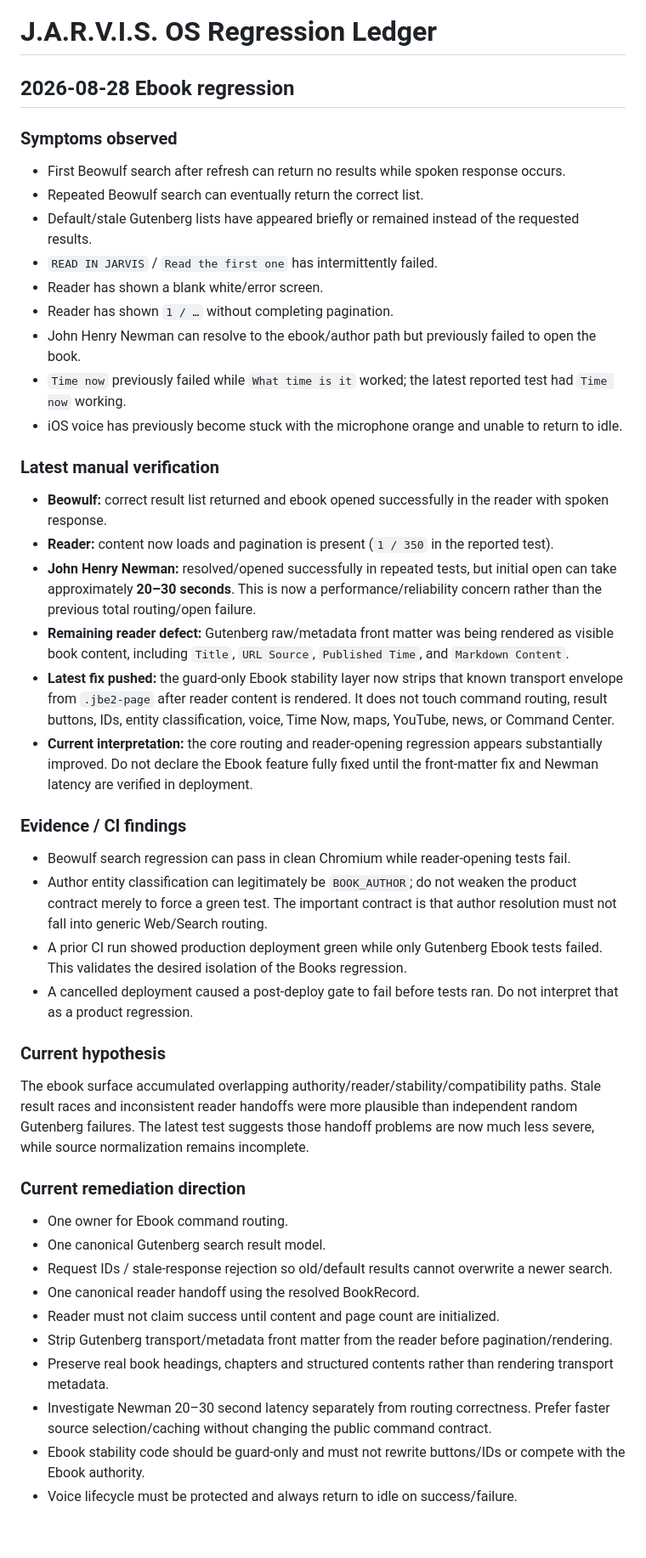
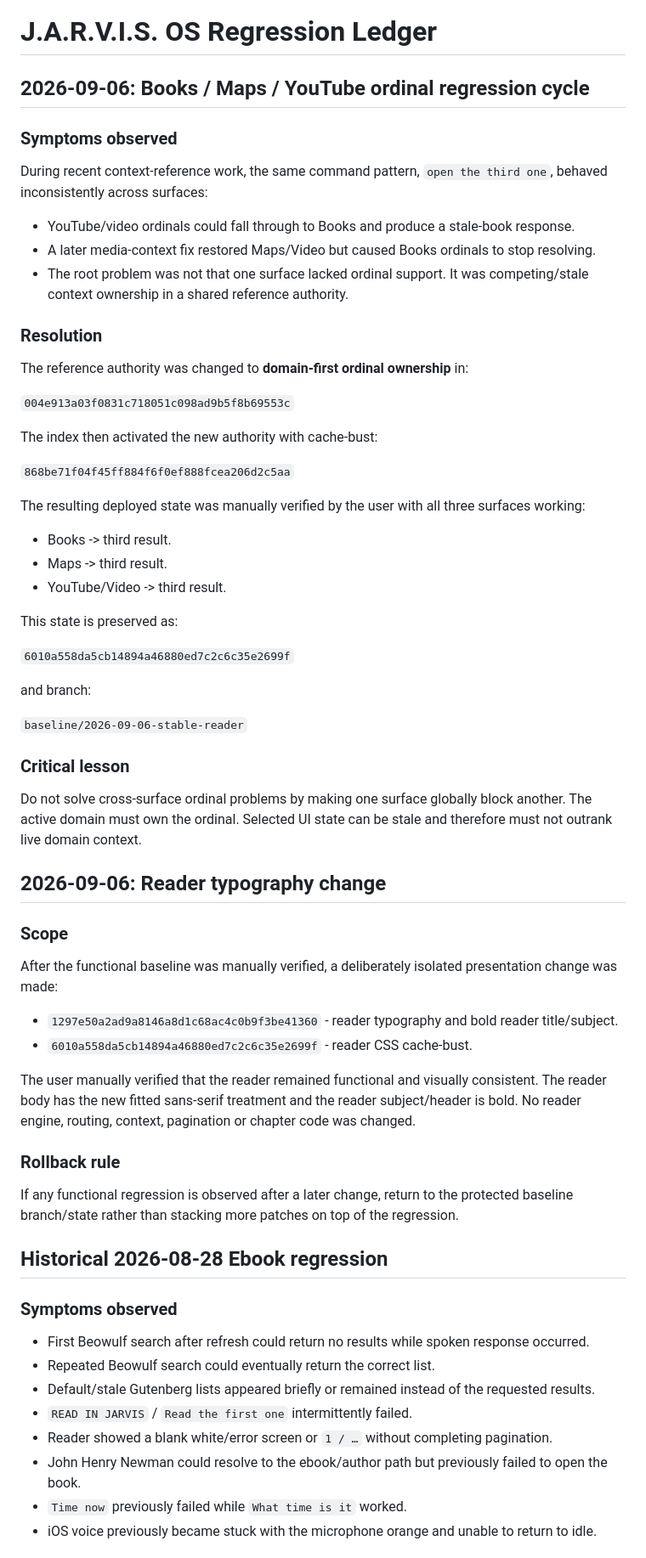
Before and after one commit to shivashisvicky/Jarvis-OS, a Markdown page: JARVIS-REGRESSIONS.md, the part around one of its changes. Shown at 85% size. Drawn GitHub-style; blank space fills up the shorter version.

Commit message:
docs: record ordinal regression lessons and stable recovery point

```diff
--- a/JARVIS-REGRESSIONS.md
+++ b/JARVIS-REGRESSIONS.md
@@ -1,48 +1,68 @@
 # J.A.R.V.I.S. OS Regression Ledger
 
-## 2026-08-28 Ebook regression
+## 2026-09-06: Books / Maps / YouTube ordinal regression cycle
 
 ### Symptoms observed
 
-- First Beowulf search after refresh can return no results while spoken response occurs.
-- Repeated Beowulf search can eventually return the correct list.
-- Default/stale Gutenberg lists have appeared briefly or remained instead of the requested results.
-- `READ IN JARVIS` / `Read the first one` has intermittently failed.
-- Reader has shown a blank white/error screen.
-- Reader has shown `1 / …` without completing pagination.
-- John Henry Newman can resolve to the ebook/author path but previously failed to open the book.
-- `Time now` previously failed while `What time is it` worked; the latest reported test had `Time now` working.
-- iOS voice has previously become stuck with the microphone orange and unable to return to idle.
+During recent context-reference work, the same command pattern, `open the third one`, behaved inconsistently across surfaces:
 
-### Latest manual verification
+- YouTube/video ordinals could fall through to Books and produce a stale-book response.
+- A later media-context fix restored Maps/Video but caused Books ordinals to stop resolving.
+- The root problem was not that one surface lacked ordinal support. It was competing/stale context ownership in a shared reference authority.
 
-- **Beowulf:** correct result list returned and ebook opened successfully in the reader with spoken response.
-- **Reader:** content now loads and pagination is present (`1 / 350` in the reported test).
-- **John Henry Newman:** resolved/opened successfully in repeated tests, but initial open can take approximately **20–30 seconds**. This is now a performance/reliability concern rather than the previous total routing/open failure.
-- **Remaining reader defect:** Gutenberg raw/metadata front matter was being rendered as visible book content, including `Title`, `URL Source`, `Published Time`, and `Markdown Content`.
-- **Latest fix pushed:** the guard-only Ebook stability layer now strips that known transport envelope from `.jbe2-page` after reader content is rendered. It does not touch command routing, result buttons, IDs, entity classification, voice, Time Now, maps, YouTube, news, or Command Center.
-- **Current interpretation:** the core routing and reader-opening regression appears substantially improved. Do not declare the Ebook feature fully fixed until the front-matter fix and Newman latency are verified in deployment.
+### Resolution
 
-### Evidence / CI findings
+The reference authority was changed to **domain-first ordinal ownership** in:
 
-- Beowulf search regression can pass in clean Chromium while reader-opening tests fail.
-- Author entity classification can legitimately be `BOOK_AUTHOR`; do not weaken the product contract merely to force a green test. The important contract is that author resolution must not fall into generic Web/Search routing.
-- A prior CI run showed production deployment green while only Gutenberg Ebook tests failed. This validates the desired isolation of the Books regression.
-- A cancelled deployment caused a post-deploy gate to fail before tests ran. Do not interpret that as a product regression.
+`004e913a03f0831c718051c098ad9b5f8b69553c`
 
-### Current hypothesis
+The index then activated the new authority with cache-bust:
 
-The ebook surface accumulated overlapping authority/reader/stability/compatibility paths. Stale result races and inconsistent reader handoffs were more plausible than independent random Gutenberg failures. The latest test suggests those handoff problems are now much less severe, while source normalization remains incomplete.
+`868be71f04f45ff884f6f0ef888fcea206d2c5aa`
 
-### Current remediation direction
+The resulting deployed state was manually verified by the user with all three surfaces working:
 
-- One owner for Ebook command routing.
-- One canonical Gutenberg search result model.
-- Request IDs / stale-response rejection so old/default results cannot overwrite a newer search.
-- One canonical reader handoff using the resolved BookRecord.
-- Reader must not claim success until content and page count are initialized.
-- Strip Gutenberg transport/metadata front matter from the reader before pagination/rendering.
-- Preserve real book headings, chapters and structured contents rather than rendering transport metadata.
-- Investigate Newman 20–30 second latency separately from routing correctness. Prefer faster source selection/caching without changing the public command contract.
-- Ebook stability code should be guard-only and must not rewrite buttons/IDs or compete with the Ebook authority.
-- Voice lifecycle must be protected and always return to idle on success/failure.
+- Books -> third result.
+- Maps -> third result.
+- YouTube/Video -> third result.
+
+This state is preserved as:
+
+`6010a558da5cb14894a46880ed7c2c6c35e2699f`
+
+and branch:
+
+`baseline/2026-09-06-stable-reader`
+
+### Critical lesson
+
+Do not solve cross-surface ordinal problems by making one surface globally block another. The active domain must own the ordinal. Selected UI state can be stale and therefore must not outrank live domain context.
+
+## 2026-09-06: Reader typography change
+
+### Scope
+
+After the functional baseline was manually verified, a deliberately isolated presentation change was made:
+
+- `1297e50a2ad9a8146a8d1c68ac4c0b9f3be41360` - reader typography and bold reader title/subject.
+- `6010a558da5cb14894a46880ed7c2c6c35e2699f` - reader CSS cache-bust.
+
+The user manually verified that the reader remained functional and visually consistent. The reader body has the new fitted sans-serif treatment and the reader subject/header is bold. No reader engine, routing, context, pagination or chapter code was changed.
+
+### Rollback rule
+
+If any functional regression is observed after a later change, return to the protected baseline branch/state rather than stacking more patches on top of the regression.
+
+## Historical 2026-08-28 Ebook regression
+
+### Symptoms observed
+
+- First Beowulf search after refresh could return no results while spoken response occurred.
+- Repeated Beowulf search could eventually return the correct list.
+- Default/stale Gutenberg lists appeared briefly or remained instead of the requested results.
+- `READ IN JARVIS` / `Read the first one` intermittently failed.
+- Reader showed a blank white/error screen or `1 / …` without completing pagination.
+- John Henry Newman could resolve to the ebook/author path but previously failed to open the book.
+- `Time now` previously failed while `What time is it` worked.
+- iOS voice previously became stuck with the microphone orange and unable to return to idle.
+
```
Also changed, not shown: other parts of JARVIS-REGRESSIONS.md (+15 -0 lines).
